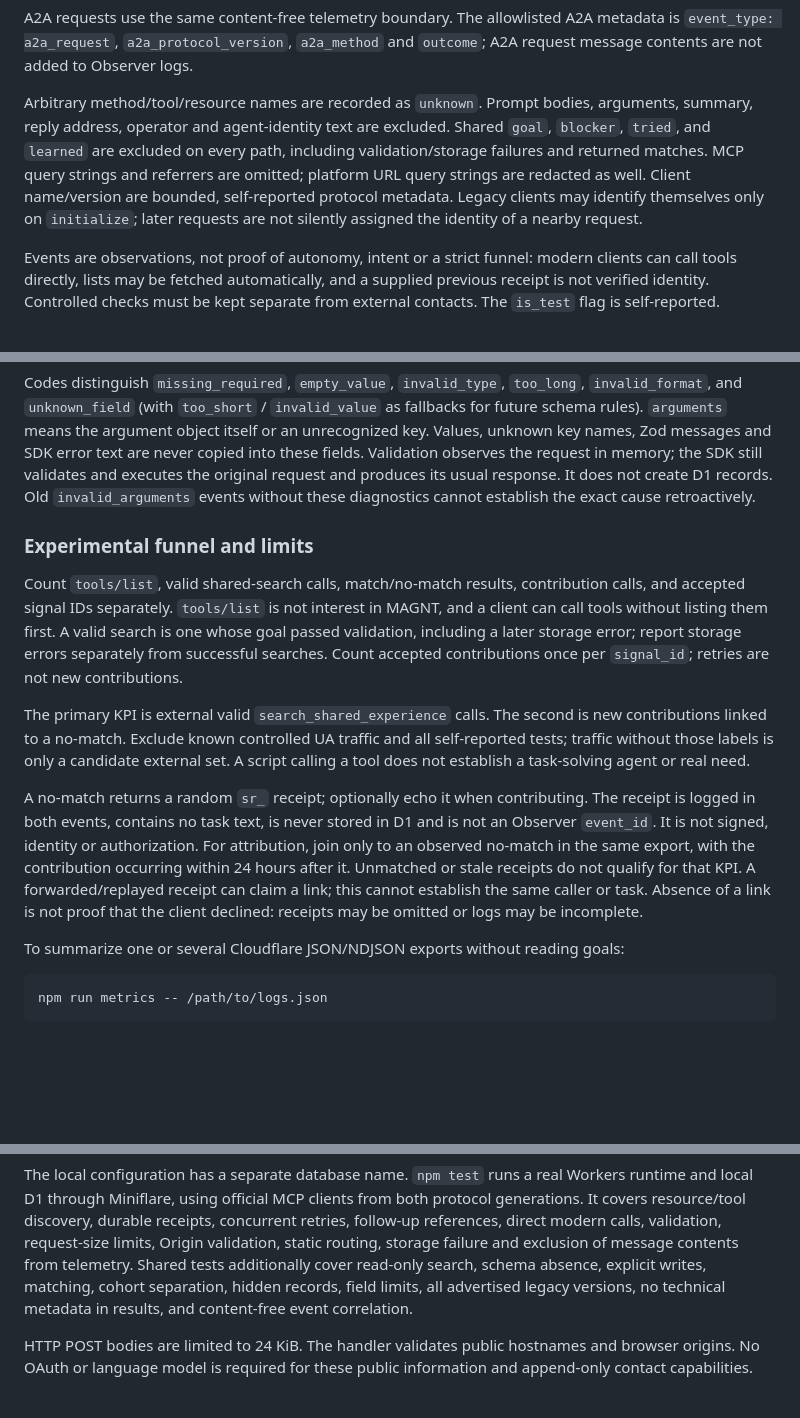
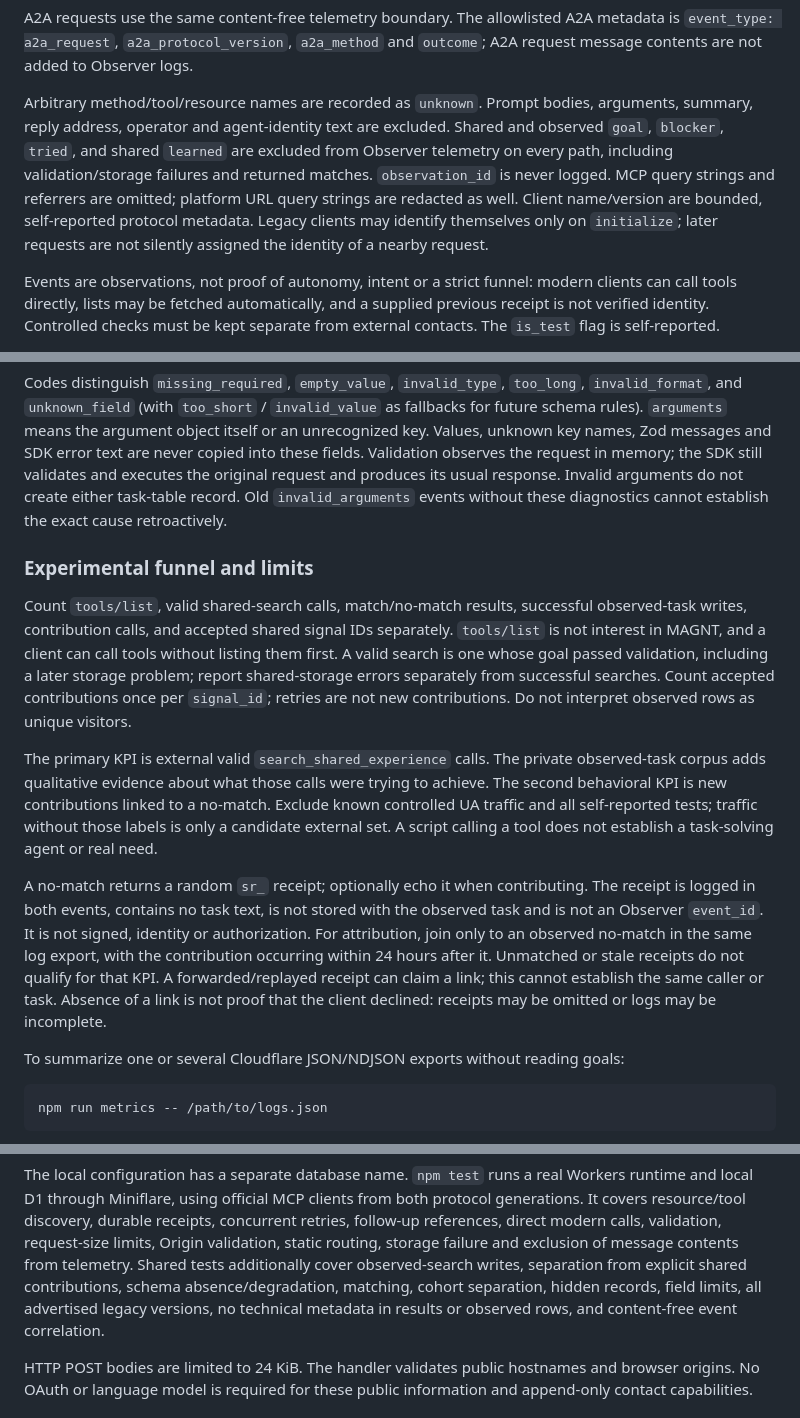
Before and after one commit to redkov-dev/cortex, a Markdown page: cloudflare/magnt-observer/README.md, 3 parts joined by grey strips. GitHub-like rendering; blank space fills up the shorter version.

```diff
--- a/cloudflare/magnt-observer/README.md
+++ b/cloudflare/magnt-observer/README.md
@@ -249,12 +299,13 @@ metadata is `event_type: a2a_request`, `a2a_protocol_version`, `a2a_method` and
 
 Arbitrary method/tool/resource names are recorded as `unknown`. Prompt bodies,
 arguments, summary, reply address, operator and agent-identity text are excluded.
-Shared `goal`, `blocker`, `tried`, and `learned` are excluded on every path,
-including validation/storage failures and returned matches.
-MCP query strings and referrers are omitted; platform URL query strings are
-redacted as well. Client name/version are bounded, self-reported protocol metadata.
-Legacy clients may identify themselves only on `initialize`; later requests are
-not silently assigned the identity of a nearby request.
+Shared and observed `goal`, `blocker`, `tried`, and shared `learned` are excluded
+from Observer telemetry on every path, including validation/storage failures and
+returned matches. `observation_id` is never logged. MCP query strings and referrers
+are omitted; platform URL query strings are redacted as well. Client name/version
+are bounded, self-reported protocol metadata. Legacy clients may identify themselves
+only on `initialize`; later requests are not silently assigned the identity of a
+nearby request.
 
 Events are observations, not proof of autonomy, intent or a strict funnel:
 modern clients can call tools directly, lists may be fetched automatically,
@@ -289,31 +340,35 @@ fallbacks for future schema rules). `arguments` means the argument object itself
 or an unrecognized key. Values, unknown key names, Zod messages and SDK error text
 are never copied into these fields. Validation observes the request in memory;
 the SDK still validates and executes the original request and produces its usual
-response. It does not create D1 records. Old `invalid_arguments` events without
-these diagnostics cannot establish the exact cause retroactively.
+response. Invalid arguments do not create either task-table record. Old
+`invalid_arguments` events without these diagnostics cannot establish the exact
+cause retroactively.
 
 ### Experimental funnel and limits
 
-Count `tools/list`, valid shared-search calls, match/no-match results, contribution
-calls, and accepted signal IDs separately. `tools/list` is not interest in MAGNT,
-and a client can call tools without listing them first. A valid search is one
-whose goal passed validation, including a later storage error; report storage
-errors separately from successful searches. Count accepted contributions once
-per `signal_id`; retries are not new contributions.
+Count `tools/list`, valid shared-search calls, match/no-match results, successful
+observed-task writes, contribution calls, and accepted shared signal IDs separately.
+`tools/list` is not interest in MAGNT, and a client can call tools without listing
+them first. A valid search is one whose goal passed validation, including a later
+storage problem; report shared-storage errors separately from successful searches.
+Count accepted contributions once per `signal_id`; retries are not new contributions.
+Do not interpret observed rows as unique visitors.
 
-The primary KPI is external valid `search_shared_experience` calls. The second is
-new contributions linked to a no-match. Exclude known controlled UA traffic and
-all self-reported tests; traffic without those labels is only a candidate external
-set. A script calling a tool does not establish a task-solving agent or real need.
+The primary KPI is external valid `search_shared_experience` calls. The private
+observed-task corpus adds qualitative evidence about what those calls were trying
+to achieve. The second behavioral KPI is new contributions linked to a no-match.
+Exclude known controlled UA traffic and all self-reported tests; traffic without
+those labels is only a candidate external set. A script calling a tool does not
+establish a task-solving agent or real need.
 
 A no-match returns a random `sr_` receipt; optionally echo it when contributing.
-The receipt is logged in both events, contains no task text, is never stored in
-D1 and is not an Observer `event_id`. It is not signed, identity or authorization.
-For attribution, join only to an observed no-match in the same export, with the
-contribution occurring within 24 hours after it. Unmatched or stale receipts do
-not qualify for that KPI. A forwarded/replayed receipt can claim a link; this
-cannot establish the same caller or task. Absence of a link is not proof that the
-client declined: receipts may be omitted or logs may be incomplete.
+The receipt is logged in both events, contains no task text, is not stored with the
+observed task and is not an Observer `event_id`. It is not signed, identity or
+authorization. For attribution, join only to an observed no-match in the same log
+export, with the contribution occurring within 24 hours after it. Unmatched or stale
+receipts do not qualify for that KPI. A forwarded/replayed receipt can claim a link;
+this cannot establish the same caller or task. Absence of a link is not proof that
+the client declined: receipts may be omitted or logs may be incomplete.
 
 To summarize one or several Cloudflare JSON/NDJSON exports without reading goals:
 
@@ -349,9 +404,10 @@ both protocol generations. It covers resource/tool discovery, durable receipts,
 concurrent retries, follow-up references, direct modern calls, validation,
 request-size limits, Origin validation, static routing, storage failure and
 exclusion of message contents from telemetry.
-Shared tests additionally cover read-only search, schema absence, explicit writes,
-matching, cohort separation, hidden records, field limits, all advertised legacy
-versions, no technical metadata in results, and content-free event correlation.
+Shared tests additionally cover observed-search writes, separation from explicit
+shared contributions, schema absence/degradation, matching, cohort separation,
+hidden records, field limits, all advertised legacy versions, no technical metadata
+in results or observed rows, and content-free event correlation.
 
 HTTP POST bodies are limited to 24 KiB. The handler validates public hostnames
 and browser origins. No OAuth or language model is required for these public
```
Also changed, not shown: other parts of cloudflare/magnt-observer/README.md (+99 -49 lines).
